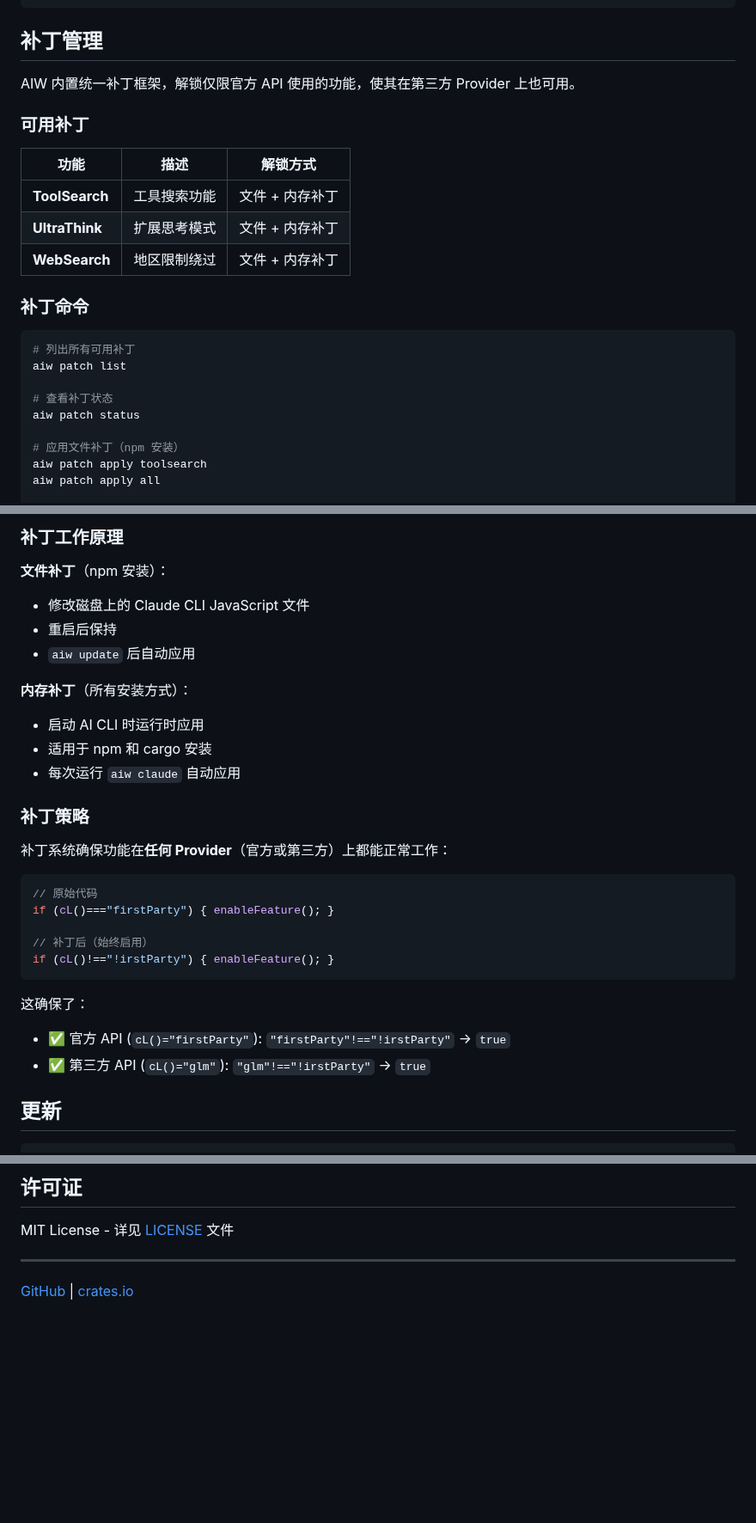
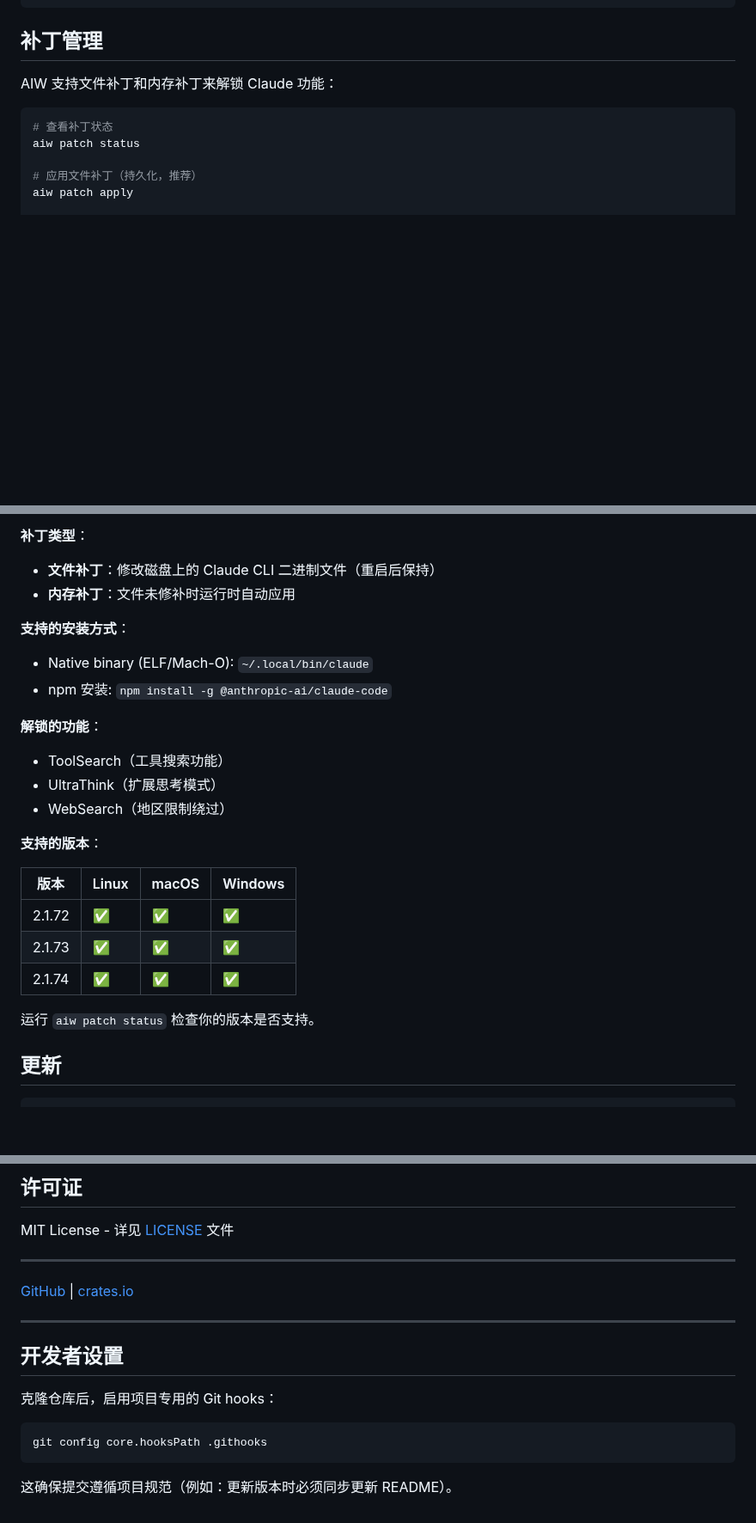
Before and after one commit to putao520/agentic-warden, a Markdown page: README_zh.md, 3 parts joined by grey strips. Shown at 86% size. GitHub-like rendering; blank space fills up the shorter version.

Commit message:
docs: update Chinese README with version table and dev setup
- 简化补丁命令说明，移除过时内容
- 添加支持的版本表格
- 添加开发者设置说明（Git hooks）

````diff
--- a/README_zh.md
+++ b/README_zh.md
@@ -201,27 +201,13 @@ aiw pwait <PID>
 
 ## 补丁管理
 
-AIW 内置统一补丁框架，解锁仅限官方 API 使用的功能，使其在第三方 Provider 上也可用。
-
-### 可用补丁
-
-| 功能 | 描述 | 解锁方式 |
-|-----|------|---------|
-| **ToolSearch** | 工具搜索功能 | 文件 + 内存补丁 |
-| **UltraThink** | 扩展思考模式 | 文件 + 内存补丁 |
-| **WebSearch** | 地区限制绕过 | 文件 + 内存补丁 |
-
-### 补丁命令
+AIW 支持文件补丁和内存补丁来解锁 Claude 功能：
 
 ```bash
-# 列出所有可用补丁
-aiw patch list
-
 # 查看补丁状态
 aiw patch status
 
-# 应用文件补丁（npm 安装）
-aiw patch apply toolsearch
-aiw patch apply all
+# 应用文件补丁（持久化，推荐）
+aiw patch apply
 
 # 还原补丁
@@ -229,32 +215,27 @@ aiw patch restore <feature>
 ```
 
-### 补丁工作原理
+**补丁类型**：
+- **文件补丁**：修改磁盘上的 Claude CLI 二进制文件（重启后保持）
+- **内存补丁**：文件未修补时运行时自动应用
 
-**文件补丁**（npm 安装）：
-- 修改磁盘上的 Claude CLI JavaScript 文件
-- 重启后保持
-- `aiw update` 后自动应用
+**支持的安装方式**：
+- Native binary (ELF/Mach-O): `~/.local/bin/claude`
+- npm 安装: `npm install -g @anthropic-ai/claude-code`
 
-**内存补丁**（所有安装方式）：
-- 启动 AI CLI 时运行时应用
-- 适用于 npm 和 cargo 安装
-- 每次运行 `aiw claude` 自动应用
+**解锁的功能**：
+- ToolSearch（工具搜索功能）
+- UltraThink（扩展思考模式）
+- WebSearch（地区限制绕过）
 
-### 补丁策略
+**支持的版本**：
 
-补丁系统确保功能在**任何 Provider**（官方或第三方）上都能正常工作：
+| 版本 | Linux | macOS | Windows |
+|---------|-------|-------|---------|
+| 2.1.72 | ✅ | ✅ | ✅ |
+| 2.1.73 | ✅ | ✅ | ✅ |
+| 2.1.74 | ✅ | ✅ | ✅ |
 
-```javascript
-// 原始代码
-if (cL()==="firstParty") { enableFeature(); }
-
-// 补丁后（始终启用）
-if (cL()!=="!irstParty") { enableFeature(); }
-```
-
-这确保了：
-- ✅ 官方 API (`cL()="firstParty"`): `"firstParty"!=="!irstParty"` → `true`
-- ✅ 第三方 API (`cL()="glm"`): `"glm"!=="!irstParty"` → `true`
+运行 `aiw patch status` 检查你的版本是否支持。
 
 ## 更新
 
@@ -329,3 +310,15 @@ MIT License - 详见 [LICENSE](LICENSE) 文件
 ---
 
 [GitHub](https://github.com/putao520/agentic-warden) | [crates.io](https://crates.io/crates/aiw)
+
+---
+
+## 开发者设置
+
+克隆仓库后，启用项目专用的 Git hooks：
+
+```bash
+git config core.hooksPath .githooks
+```
+
+这确保提交遵循项目规范（例如：更新版本时必须同步更新 README）。
````
Also changed, not shown: other parts of README_zh.md (+1 -1 lines).
